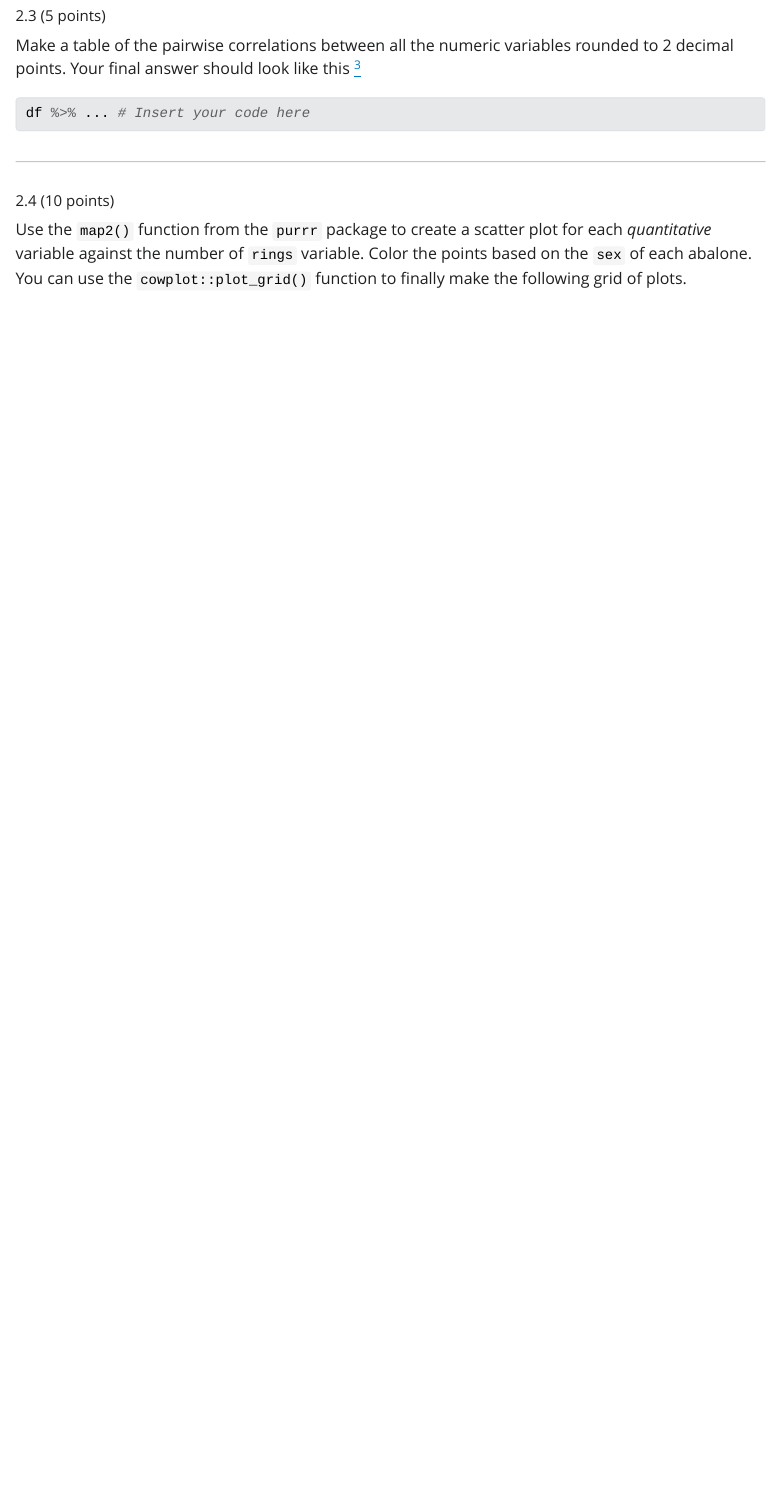
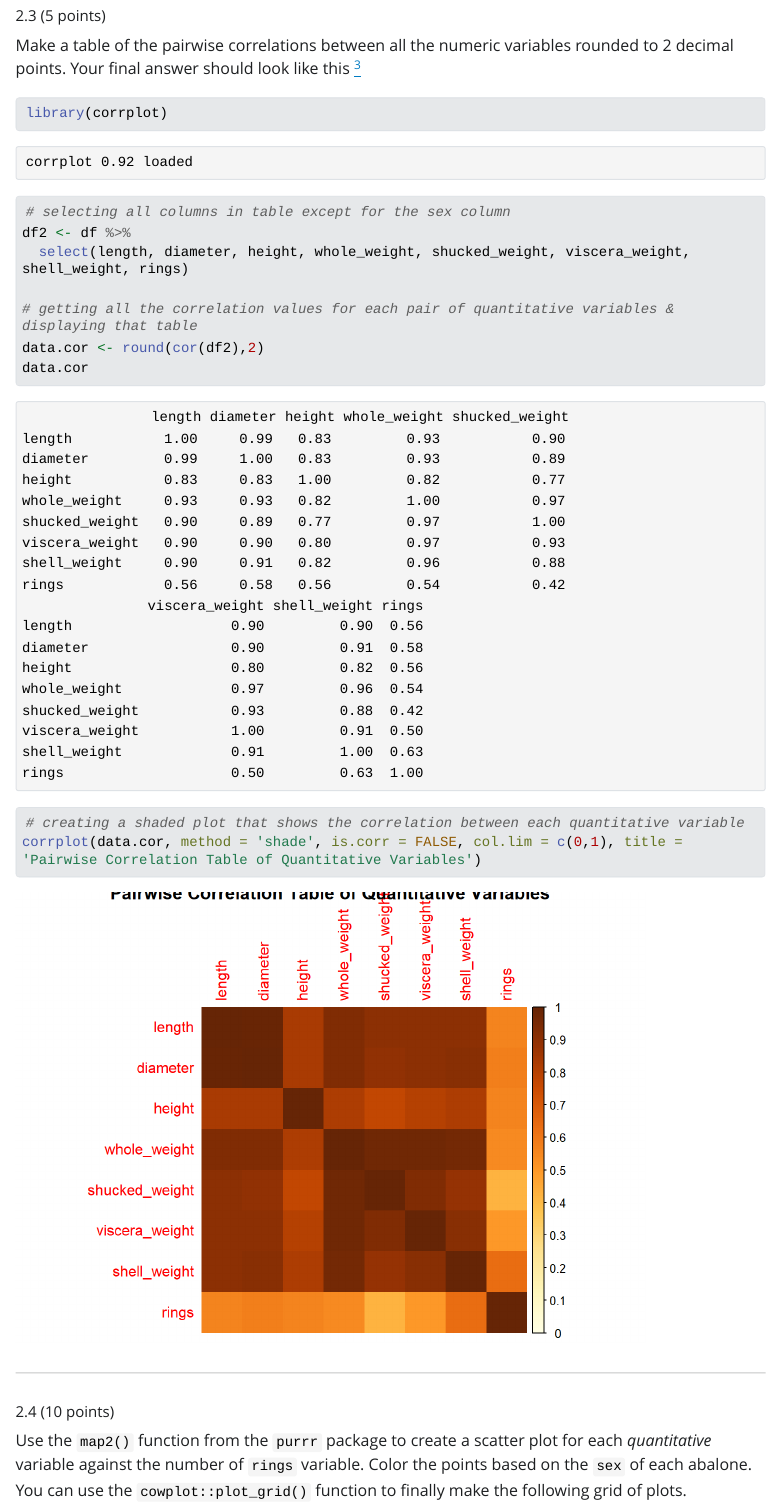
Before and after one commit to psu-stat380/hw-2, a Quarto document (index.qmd): the page in a window 1100 px wide, from 8400 px down. The pictures show the output file index.html that the author committed with the source, opened offline; Quarto's library style sheets are replaced by a plain one without menus; long lines of code are wrapped.

Commit message:
Finished question 2.3

````diff
--- a/index.qmd
+++ b/index.qmd
@@ -265,8 +265,20 @@ like this [^3]
 
 [^3]: Table for 2.3<br>
 
-``` r
-df %>% ... # Insert your code here
+``` {r}
+library(corrplot)
+
+# selecting all columns in table except for the sex column
+df2 <- df %>%
+  select(length, diameter, height, whole_weight, shucked_weight, viscera_weight, shell_weight, rings)
+
+# getting all the correlation values for each pair of quantitative variables & displaying that table
+data.cor <- round(cor(df2),2)
+data.cor
+
+# creating a shaded plot that shows the correlation between each quantitative variable
+corrplot(data.cor, method = 'shade', is.corr = FALSE, col.lim = c(0,1), title = 'Pairwise Correlation Table of Quantitative Variables')
+
 ```
 
 ------------------------------------------------------------------------
````
Also changed, not shown: .RData, index.html, index_files/figure-html/unnamed-chunk-10-1.png (added), index_files/figure-html/unnamed-chunk-12-1.png (added), 1 other file.
